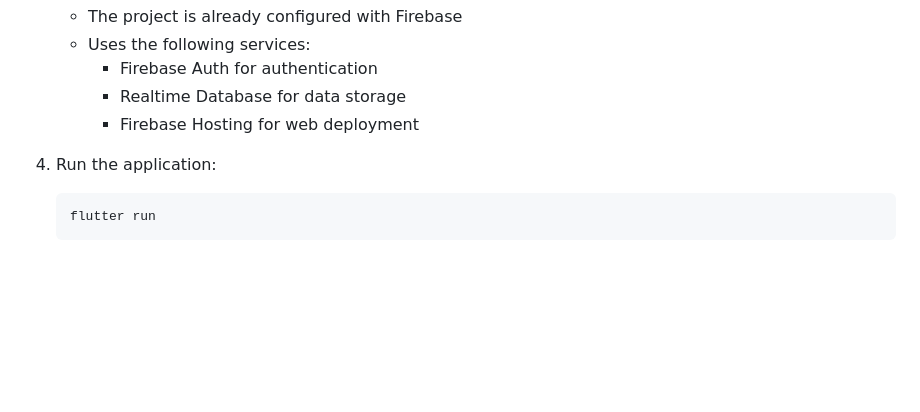
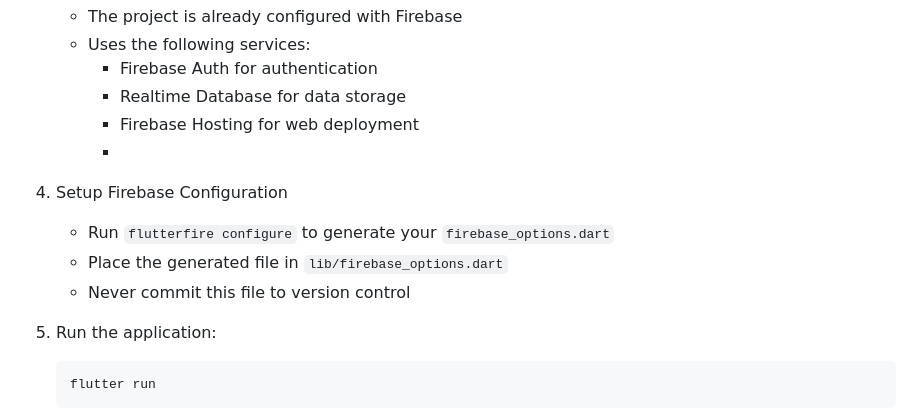
Before and after one commit to Abhinav061098/todo_app, a Markdown page: README.md, the part around the change. Rendered like a GitHub page; blank space fills up the shorter version.

````diff
--- a/README.md
+++ b/README.md
@@ -70,6 +70,12 @@ lib/
      - Firebase Auth for authentication
      - Realtime Database for data storage
      - Firebase Hosting for web deployment
+     -
+4. Setup Firebase Configuration
+
+    - Run `flutterfire configure` to generate your `firebase_options.dart`
+    - Place the generated file in `lib/firebase_options.dart`
+    - Never commit this file to version control
 
 4. Run the application:
    ```bash
````
